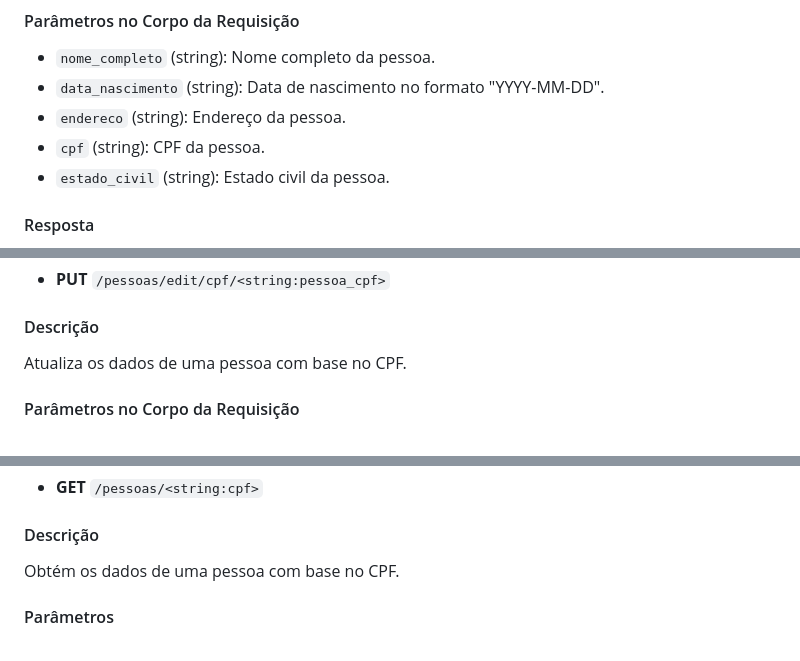
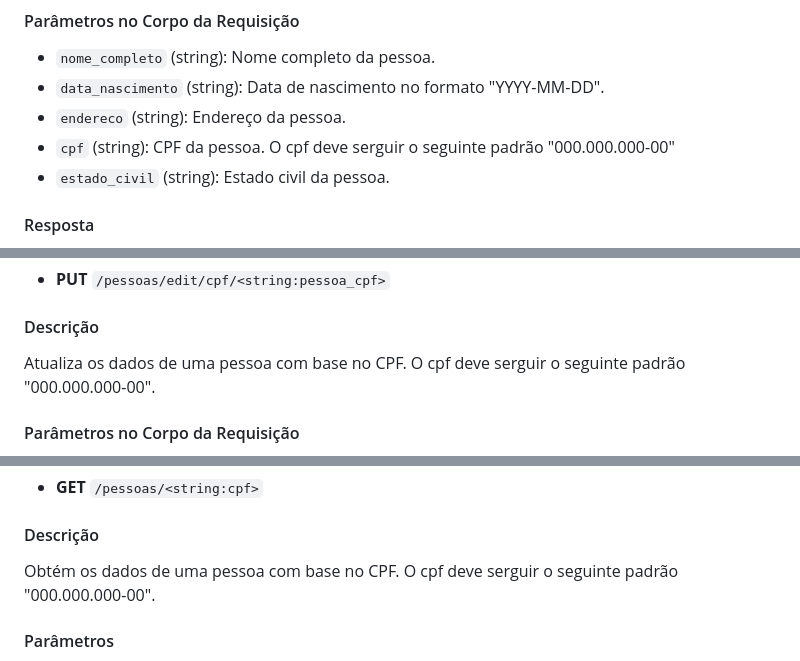
Before and after one commit to MatheusCervieri/Desafio-Tech-Labs-Backend-Python, a Markdown page: README.md, 3 parts joined by grey strips. Rendered like a GitHub page.

Commit message:
Improovements at the readme

```diff
--- a/README.md
+++ b/README.md
@@ -50,7 +50,7 @@ Cadastra uma nova pessoa.
 - `nome_completo` (string): Nome completo da pessoa.
 - `data_nascimento` (string): Data de nascimento no formato "YYYY-MM-DD".
 - `endereco` (string): Endereço da pessoa.
-- `cpf` (string): CPF da pessoa.
+- `cpf` (string): CPF da pessoa. O cpf deve serguir o seguinte padrão "000.000.000-00"
 - `estado_civil` (string): Estado civil da pessoa.
 
 #### Resposta
@@ -82,7 +82,7 @@ Atualiza os dados de uma pessoa com base no ID.
 - **PUT** `/pessoas/edit/cpf/<string:pessoa_cpf>`
 
 #### Descrição
-Atualiza os dados de uma pessoa com base no CPF.
+Atualiza os dados de uma pessoa com base no CPF. O cpf deve serguir o seguinte padrão "000.000.000-00".
 
 #### Parâmetros no Corpo da Requisição
 - `campo` (string): Nome do campo a ser atualizado.
@@ -112,7 +112,7 @@ Lista todas as pessoas cadastradas.
 - **GET** `/pessoas/<string:cpf>`
 
 #### Descrição
-Obtém os dados de uma pessoa com base no CPF.
+Obtém os dados de uma pessoa com base no CPF. O cpf deve serguir o seguinte padrão "000.000.000-00".
 
 #### Parâmetros
 - Método: GET
```
Also changed, not shown: other parts of README.md (+1 -1 lines).
